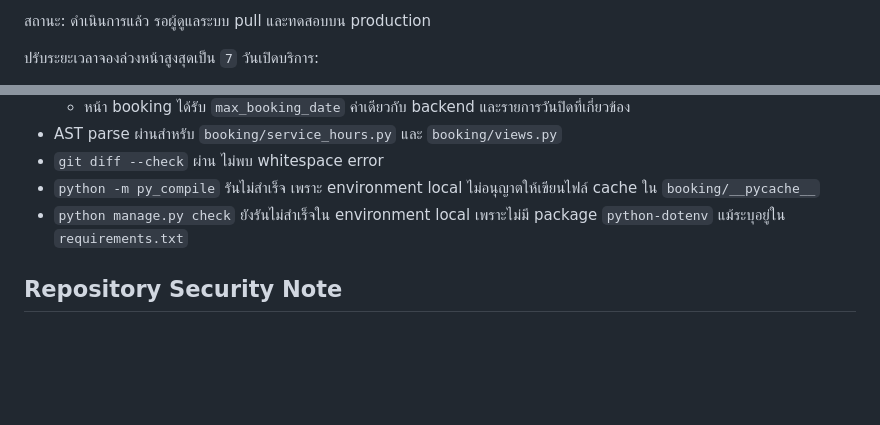
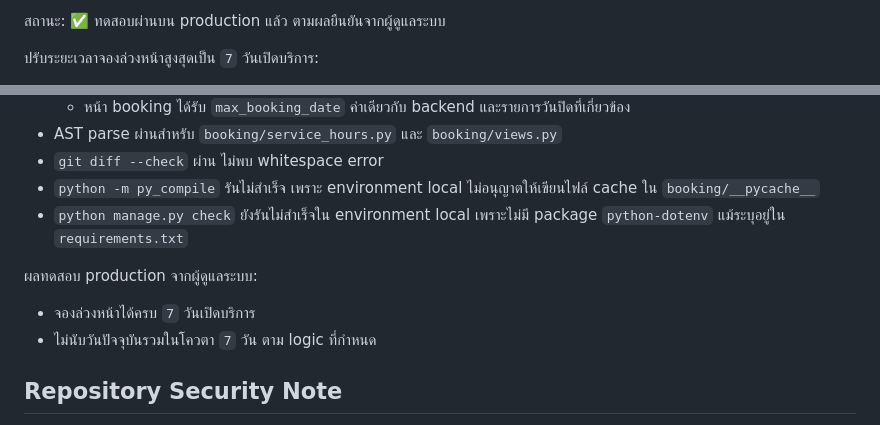
Before and after one commit to azimuthotg/reserv, a Markdown page: doc/progress-2026-06-02.md, 2 parts joined by grey strips. Rendered like a GitHub page; blank space fills up the shorter version.

Commit message:
docs: record service-day policy production verification

```diff
--- a/doc/progress-2026-06-02.md
+++ b/doc/progress-2026-06-02.md
@@ -351,5 +351,5 @@ API ที่เพิ่ม guard:
 
-สถานะ: ดำเนินการแล้ว รอผู้ดูแลระบบ pull และทดสอบบน production
+สถานะ: ✅ ทดสอบผ่านบน production แล้ว ตามผลยืนยันจากผู้ดูแลระบบ
 
 ปรับระยะเวลาจองล่วงหน้าสูงสุดเป็น `7` วันเปิดบริการ:
 
@@ -389,6 +389,11 @@ API ที่เพิ่ม guard:
 - `python manage.py check` ยังรันไม่สำเร็จใน environment local เพราะไม่มี package `python-dotenv`
   แม้ระบุอยู่ใน `requirements.txt`
 
+ผลทดสอบ production จากผู้ดูแลระบบ:
+
+- จองล่วงหน้าได้ครบ `7` วันเปิดบริการ
+- ไม่นับวันปัจจุบันรวมในโควตา `7` วัน ตาม logic ที่กำหนด
+
 ## Repository Security Note
 
 ระหว่างตรวจพบว่า Git remote URL เคยฝัง credential ไว้โดยตรง จึงลบ credential ออกจาก local remote config แล้ว
```
Also changed, not shown: other parts of doc/progress-2026-06-02.md (+1 -1 lines).
